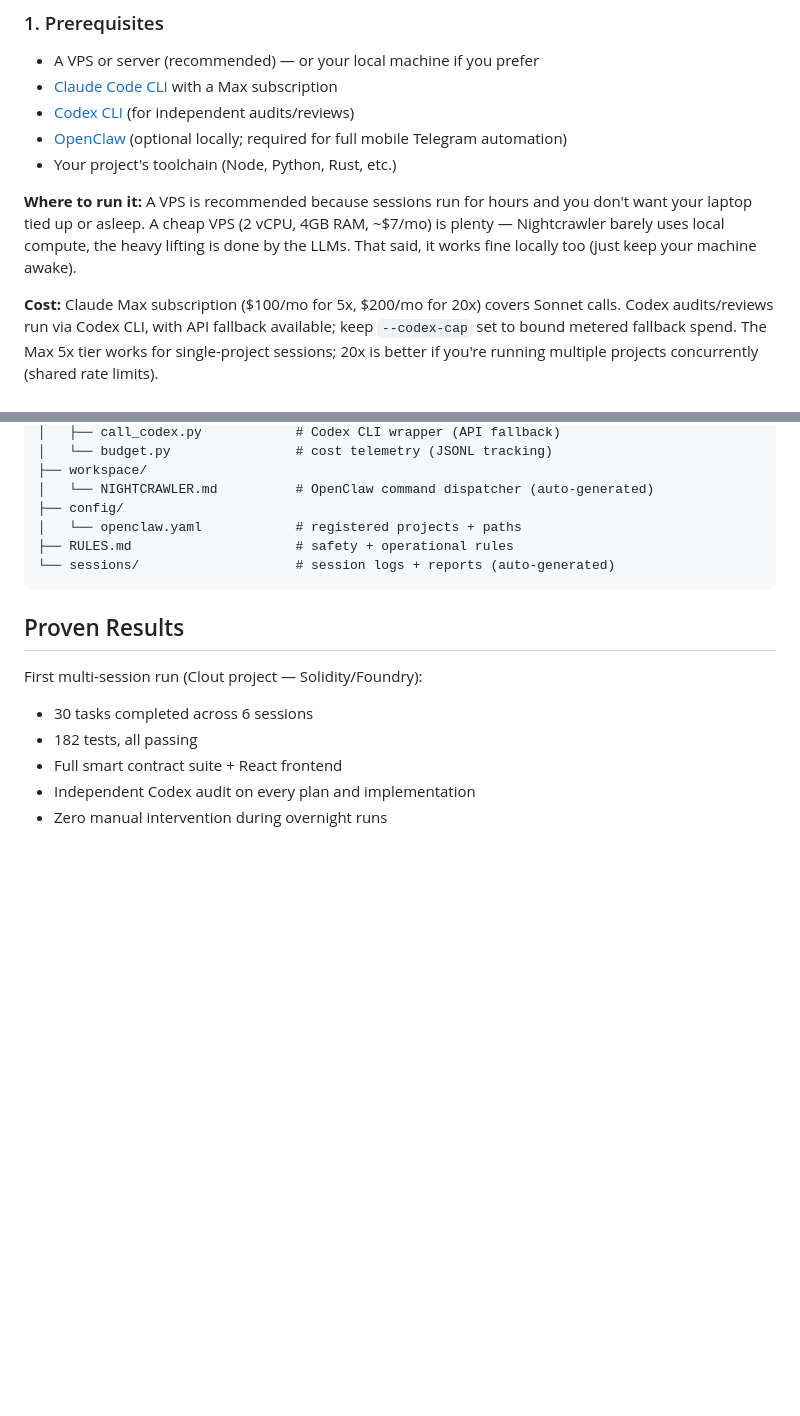
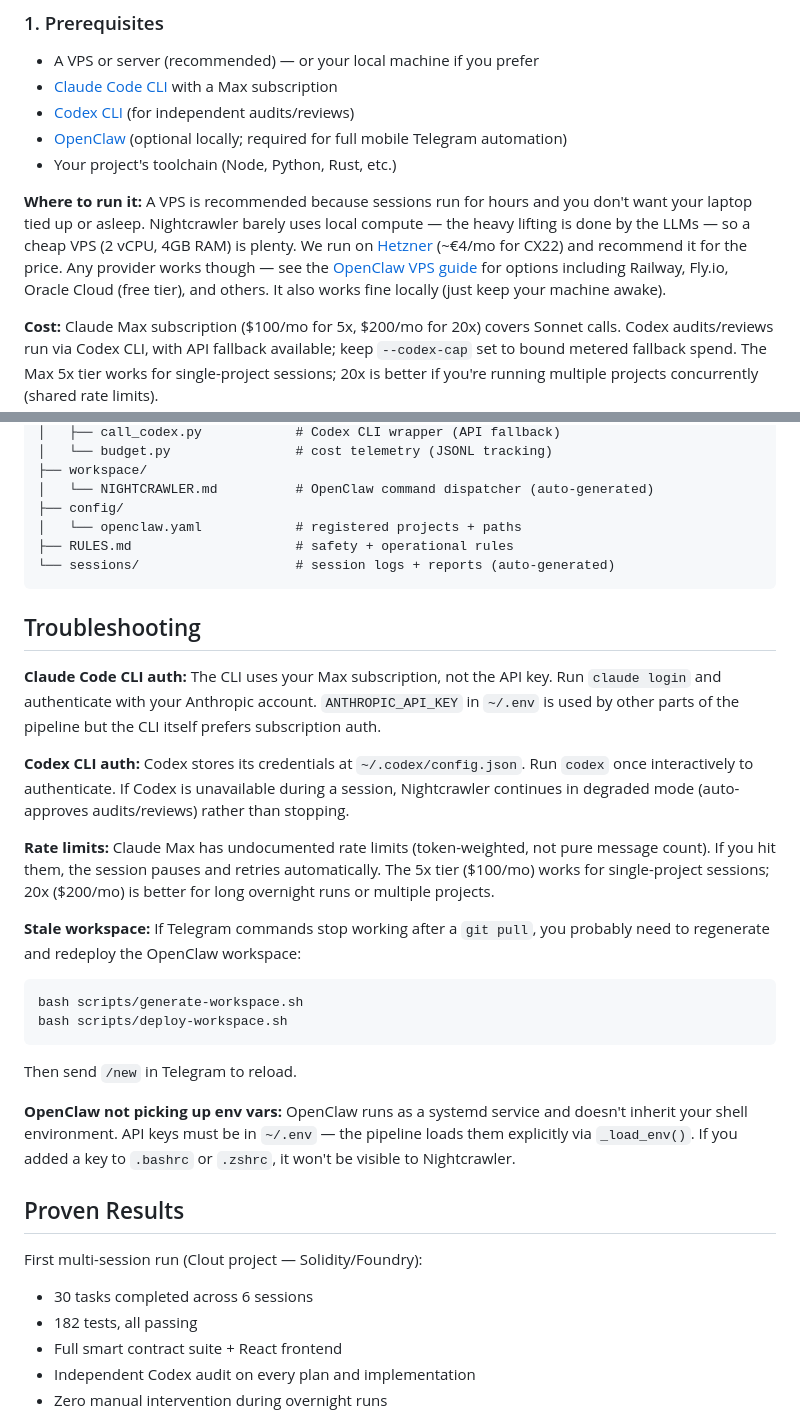
Before and after one commit to mateodaza/nightcrawler, a Markdown page: README.md, 2 parts joined by grey strips. GitHub-like rendering; blank space fills up the shorter version.

Commit message:
chore: updates readme

````diff
--- a/README.md
+++ b/README.md
@@ -28,7 +28,7 @@ The orchestrator is **deterministic bash**. LLMs are only called for creative wo
 - [OpenClaw](https://github.com/nichochar/openclaw) (optional locally; required for full mobile Telegram automation)
 - Your project's toolchain (Node, Python, Rust, etc.)
 
-**Where to run it:** A VPS is recommended because sessions run for hours and you don't want your laptop tied up or asleep. A cheap VPS (2 vCPU, 4GB RAM, ~$7/mo) is plenty — Nightcrawler barely uses local compute, the heavy lifting is done by the LLMs. That said, it works fine locally too (just keep your machine awake).
+**Where to run it:** A VPS is recommended because sessions run for hours and you don't want your laptop tied up or asleep. Nightcrawler barely uses local compute — the heavy lifting is done by the LLMs — so a cheap VPS (2 vCPU, 4GB RAM) is plenty. We run on [Hetzner](https://www.hetzner.com/cloud/) (~€4/mo for CX22) and recommend it for the price. Any provider works though — see the [OpenClaw VPS guide](https://docs.openclaw.ai/vps) for options including Railway, Fly.io, Oracle Cloud (free tier), and others. It also works fine locally (just keep your machine awake).
 
 **Cost:** Claude Max subscription ($100/mo for 5x, $200/mo for 20x) covers Sonnet calls. Codex audits/reviews run via Codex CLI, with API fallback available; keep `--codex-cap` set to bound metered fallback spend. The Max 5x tier works for single-project sessions; 20x is better if you're running multiple projects concurrently (shared rate limits).
 
@@ -280,6 +280,23 @@ nightcrawler/
 └── sessions/                    # session logs + reports (auto-generated)
 ```
 
+## Troubleshooting
+
+**Claude Code CLI auth:** The CLI uses your Max subscription, not the API key. Run `claude login` and authenticate with your Anthropic account. `ANTHROPIC_API_KEY` in `~/.env` is used by other parts of the pipeline but the CLI itself prefers subscription auth.
+
+**Codex CLI auth:** Codex stores its credentials at `~/.codex/config.json`. Run `codex` once interactively to authenticate. If Codex is unavailable during a session, Nightcrawler continues in degraded mode (auto-approves audits/reviews) rather than stopping.
+
+**Rate limits:** Claude Max has undocumented rate limits (token-weighted, not pure message count). If you hit them, the session pauses and retries automatically. The 5x tier ($100/mo) works for single-project sessions; 20x ($200/mo) is better for long overnight runs or multiple projects.
+
+**Stale workspace:** If Telegram commands stop working after a `git pull`, you probably need to regenerate and redeploy the OpenClaw workspace:
+```bash
+bash scripts/generate-workspace.sh
+bash scripts/deploy-workspace.sh
+```
+Then send `/new` in Telegram to reload.
+
+**OpenClaw not picking up env vars:** OpenClaw runs as a systemd service and doesn't inherit your shell environment. API keys must be in `~/.env` — the pipeline loads them explicitly via `_load_env()`. If you added a key to `.bashrc` or `.zshrc`, it won't be visible to Nightcrawler.
+
 ## Proven Results
 
 First multi-session run (Clout project — Solidity/Foundry):
````
Also changed, not shown: application-letter.md (+2 -0 lines).
